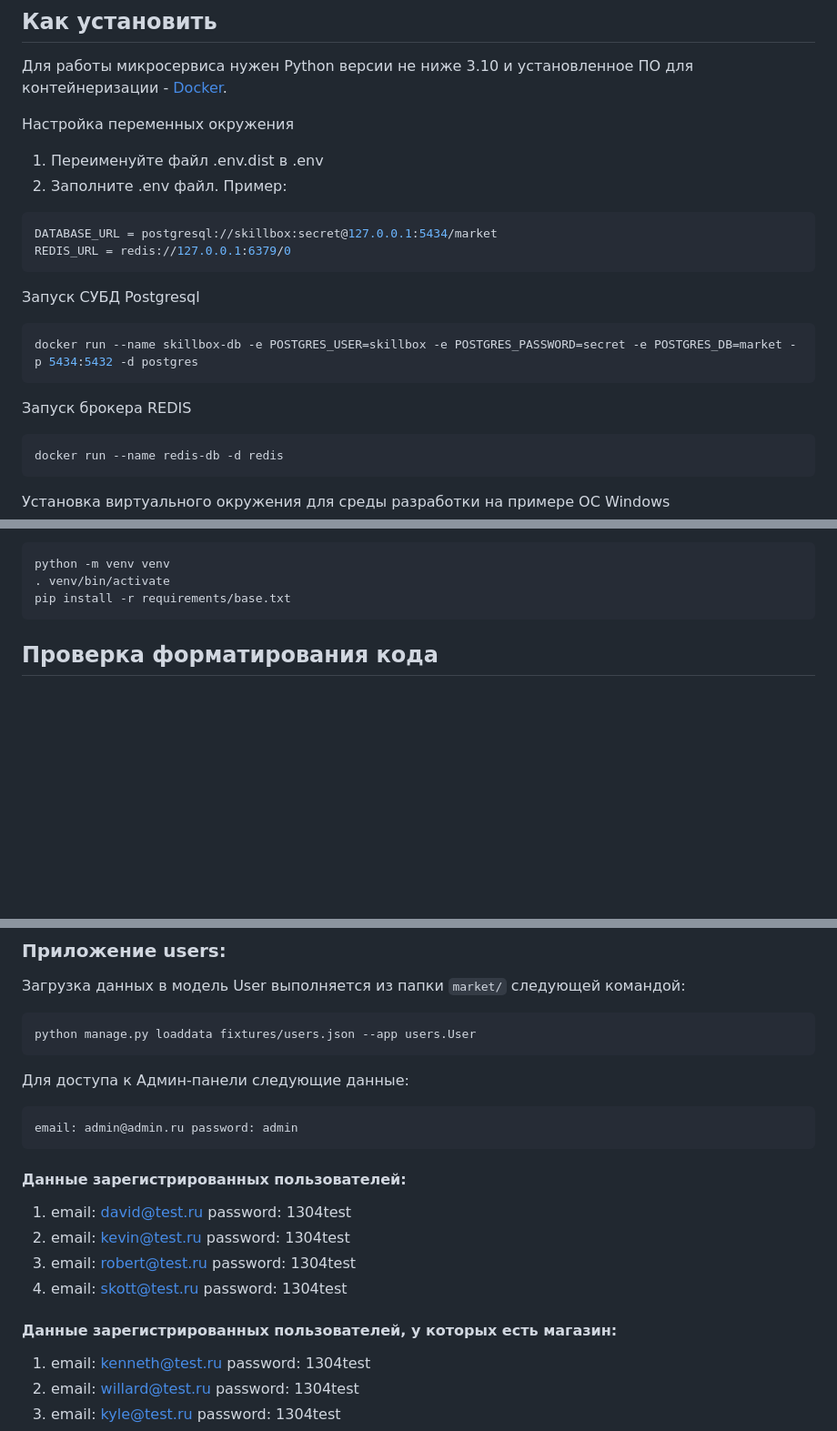
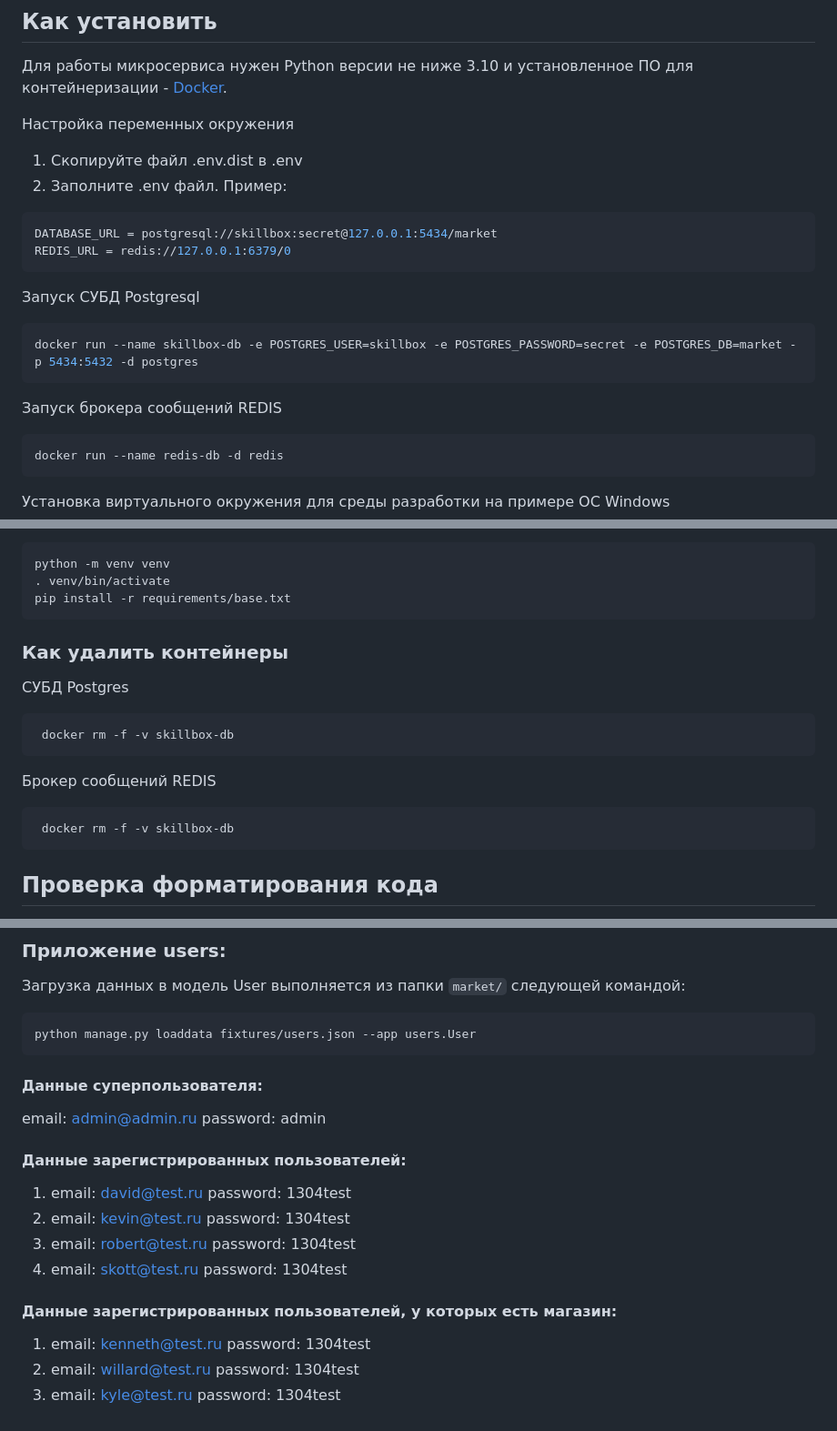
Before and after one commit to romses1906/Marketplace_django, a Markdown page: README.md, 3 parts joined by grey strips. Shown at 91% size. GitHub-like rendering; blank space fills up the shorter version.

````diff
--- a/README.md
+++ b/README.md
@@ -5,7 +5,7 @@
 Для работы микросервиса нужен Python версии не ниже 3.10 и установленное ПО для контейнеризации - [Docker](https://docs.docker.com/engine/install/).
 
 Настройка переменных окружения
-1. Переименуйте файл .env.dist в .env
+1. Скопируйте файл .env.dist в .env
 2. Заполните .env файл. Пример:
 ```yaml
 DATABASE_URL = postgresql://skillbox:secret@127.0.0.1:5434/market
@@ -16,7 +16,7 @@ REDIS_URL = redis://127.0.0.1:6379/0
 ```shell
 docker run --name skillbox-db -e POSTGRES_USER=skillbox -e POSTGRES_PASSWORD=secret -e POSTGRES_DB=market -p 5434:5432 -d postgres
 ```
-Запуск брокера REDIS
+Запуск брокера сообщений REDIS
 ```shell
 docker run --name redis-db -d redis
 ```
@@ -31,6 +31,16 @@ pip install -r requirements\dev.txt
 python -m venv venv
 . venv/bin/activate
 pip install -r requirements/base.txt
+```
+### Как удалить контейнеры
+СУБД Postgres
+```
+ docker rm -f -v skillbox-db
+```
+
+Брокер сообщений REDIS
+```
+ docker rm -f -v skillbox-db
 ```
 
 ## Проверка форматирования кода
@@ -62,16 +72,20 @@ python manage.py runserver 0.0.0.0:8000
 ```shell
 python manage.py loaddata fixtures/users.json --app users.User
 ```
-Для доступа к Админ-панели следующие данные:
-```
+
+#### Данные cуперпользователя:
+
 email: admin@admin.ru password: admin
-```
+
 #### Данные зарегистрированных пользователей:
+
 1. email: david@test.ru password: 1304test
 2. email: kevin@test.ru password: 1304test
 3. email: robert@test.ru password: 1304test
 4. email: skott@test.ru password: 1304test
+
 #### Данные зарегистрированных пользователей, у которых есть магазин:
+
 1. email: kenneth@test.ru password: 1304test
 2. email: willard@test.ru password: 1304test
 3. email: kyle@test.ru password: 1304test
````
